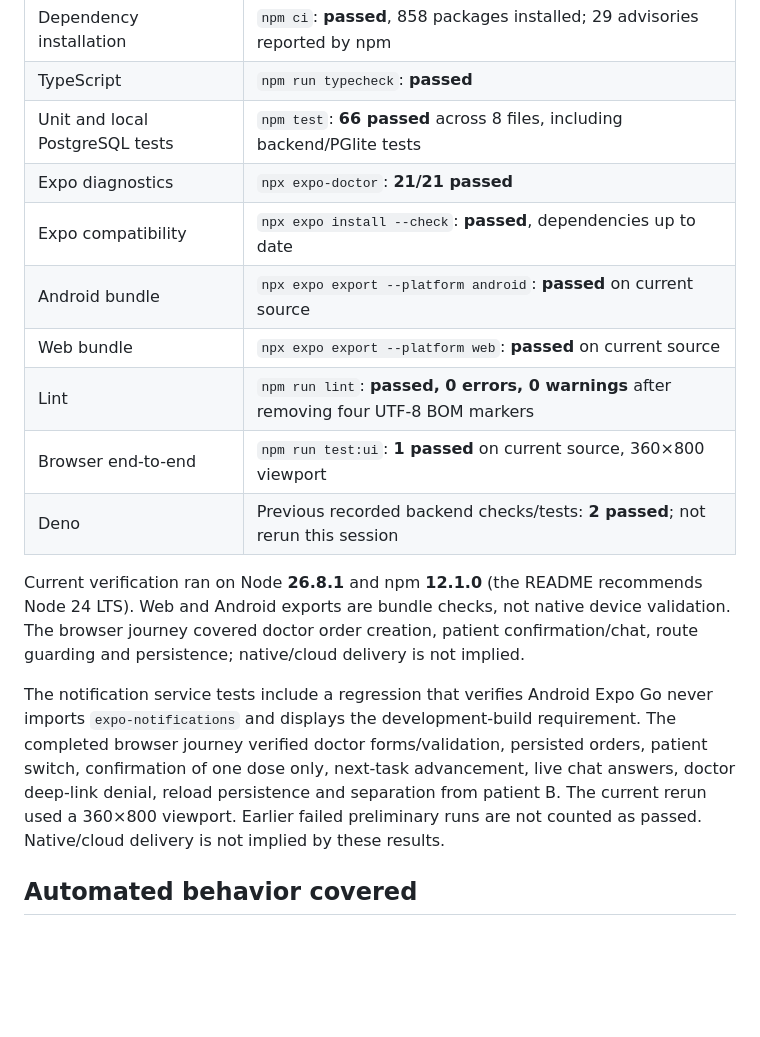
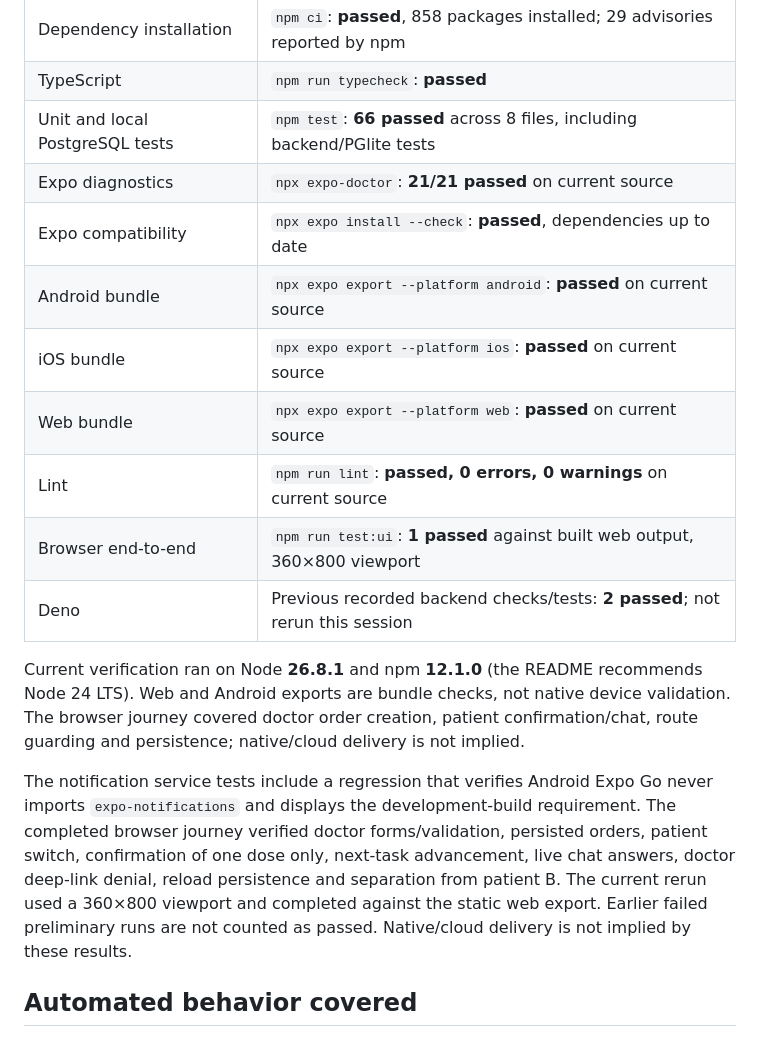
Before and after one commit to bom70489/Health, a Markdown page: TEST_CHECKLIST.md, the part around the change. Drawn GitHub-style; blank space fills up the shorter version.

```diff
--- a/TEST_CHECKLIST.md
+++ b/TEST_CHECKLIST.md
@@ -9,17 +9,18 @@ Last updated: 8 October 2026. Tests use fictional data only.
 | Dependency installation         | `npm ci`: **passed**, 858 packages installed; 29 advisories reported by npm                |
 | TypeScript                      | `npm run typecheck`: **passed**                                                             |
 | Unit and local PostgreSQL tests | `npm test`: **66 passed** across 8 files, including backend/PGlite tests                    |
-| Expo diagnostics                | `npx expo-doctor`: **21/21 passed**                                                         |
+| Expo diagnostics                | `npx expo-doctor`: **21/21 passed** on current source                                       |
 | Expo compatibility              | `npx expo install --check`: **passed**, dependencies up to date                             |
 | Android bundle                  | `npx expo export --platform android`: **passed** on current source                          |
+| iOS bundle                       | `npx expo export --platform ios`: **passed** on current source                               |
 | Web bundle                      | `npx expo export --platform web`: **passed** on current source                               |
-| Lint                            | `npm run lint`: **passed, 0 errors, 0 warnings** after removing four UTF-8 BOM markers      |
-| Browser end-to-end              | `npm run test:ui`: **1 passed** on current source, 360×800 viewport                         |
+| Lint                            | `npm run lint`: **passed, 0 errors, 0 warnings** on current source                          |
+| Browser end-to-end              | `npm run test:ui`: **1 passed** against built web output, 360×800 viewport                  |
 | Deno                            | Previous recorded backend checks/tests: **2 passed**; not rerun this session                |
 
 Current verification ran on Node **26.8.1** and npm **12.1.0** (the README recommends Node 24 LTS). Web and Android exports are bundle checks, not native device validation. The browser journey covered doctor order creation, patient confirmation/chat, route guarding and persistence; native/cloud delivery is not implied.
 
-The notification service tests include a regression that verifies Android Expo Go never imports `expo-notifications` and displays the development-build requirement. The completed browser journey verified doctor forms/validation, persisted orders, patient switch, confirmation of one dose only, next-task advancement, live chat answers, doctor deep-link denial, reload persistence and separation from patient B. The current rerun used a 360×800 viewport. Earlier failed preliminary runs are not counted as passed. Native/cloud delivery is not implied by these results.
+The notification service tests include a regression that verifies Android Expo Go never imports `expo-notifications` and displays the development-build requirement. The completed browser journey verified doctor forms/validation, persisted orders, patient switch, confirmation of one dose only, next-task advancement, live chat answers, doctor deep-link denial, reload persistence and separation from patient B. The current rerun used a 360×800 viewport and completed against the static web export. Earlier failed preliminary runs are not counted as passed. Native/cloud delivery is not implied by these results.
 
 ## Automated behavior covered
 
```
Also changed, not shown: HANDOFF.md (+3 -3 lines), README.md (+9 -3 lines).
